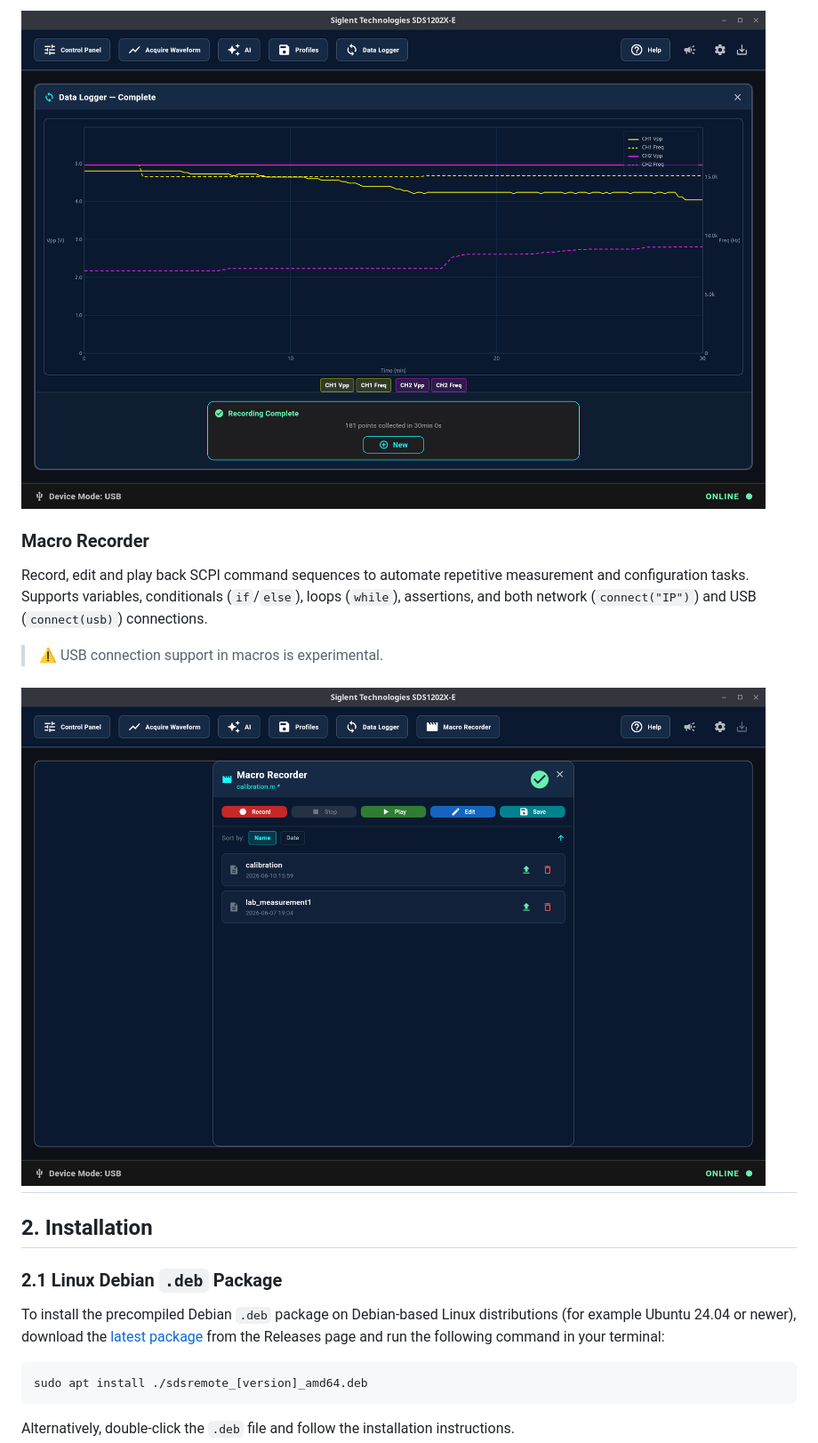
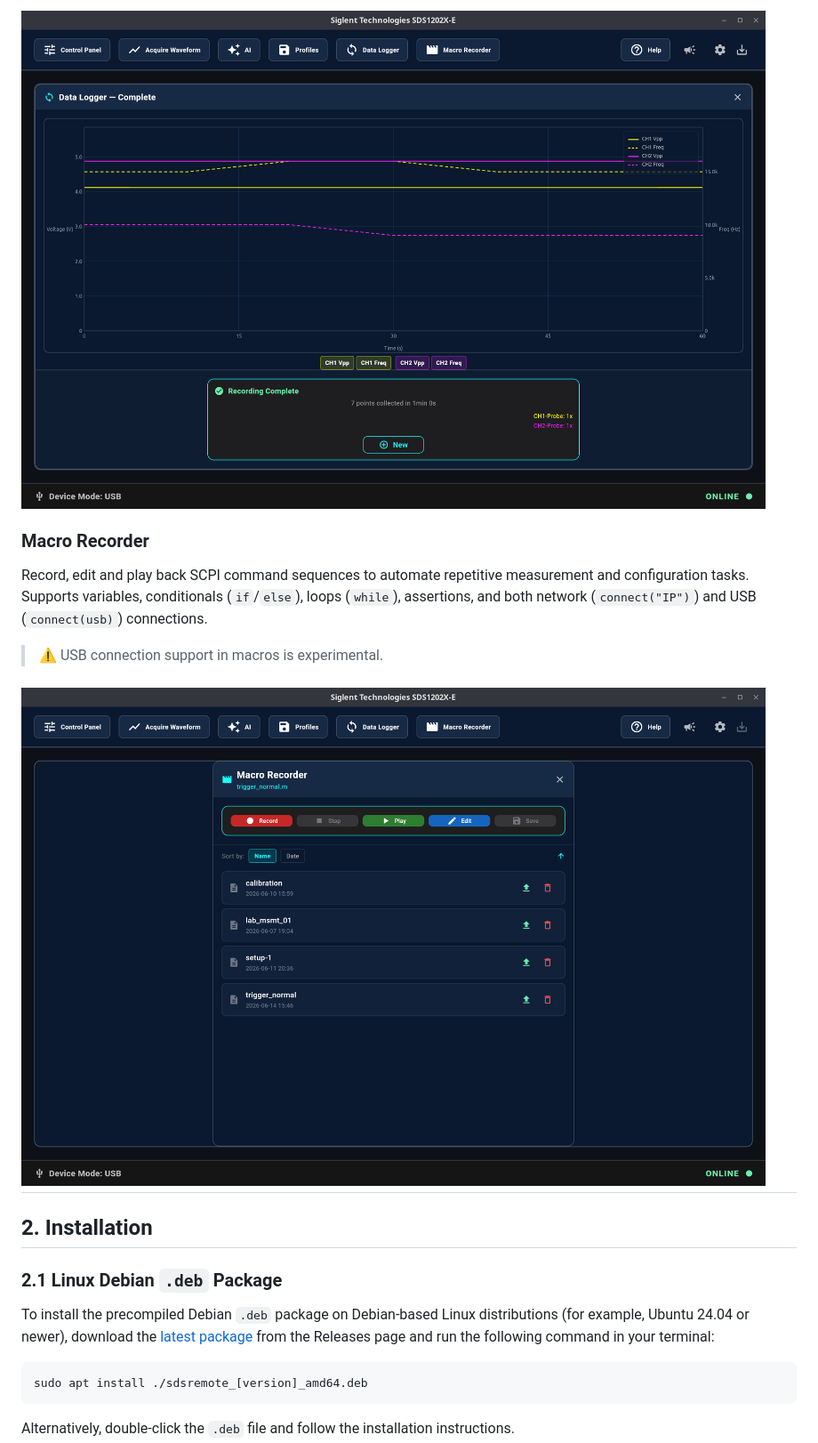
Before and after one commit to klumw/sdsremote, a Markdown page: README.md, the part around one of its changes. Shown at 89% size. Drawn GitHub-style; pictures changed too: docs/sdsremote_dl.png, docs/sdsremote_mr.png.

````diff
--- a/README.md
+++ b/README.md
@@ -61,7 +61,7 @@ Record, edit and play back SCPI command sequences to automate repetitive measure
 
 ### 2.1 Linux Debian `.deb` Package
 
-To install the precompiled Debian `.deb` package on Debian-based Linux distributions (for example Ubuntu 24.04 or newer), download the [latest package](https://github.com/klumw/sdsremote/releases) from the Releases page and run the following command in your terminal:
+To install the precompiled Debian `.deb` package on Debian-based Linux distributions (for example, Ubuntu 24.04 or newer), download the [latest package](https://github.com/klumw/sdsremote/releases) from the Releases page and run the following command in your terminal:
 
 ```bash
 sudo apt install ./sdsremote_[version]_amd64.deb
````
Also changed, not shown: other parts of README.md (+5 -5 lines), docs/manual.md (+20 -25 lines), docs/sdsremote_ai.png, docs/sdsremote_cp.png, docs/sdsremote_dp.png, docs/sdsremote_wf.png.
